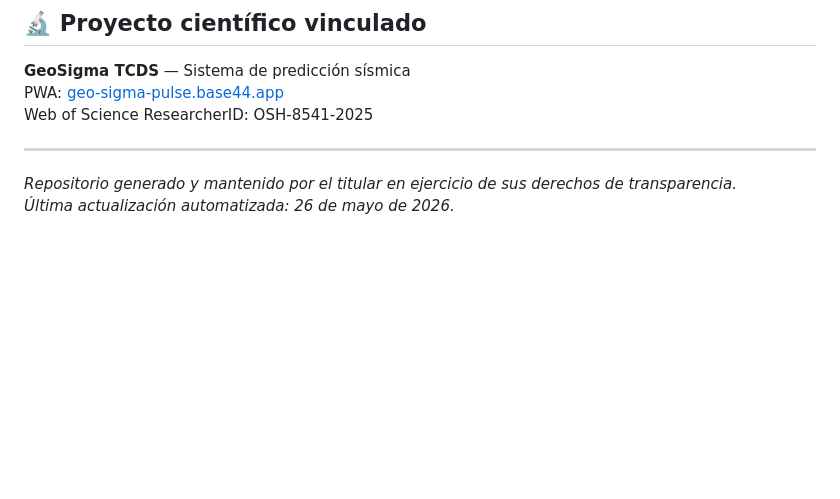
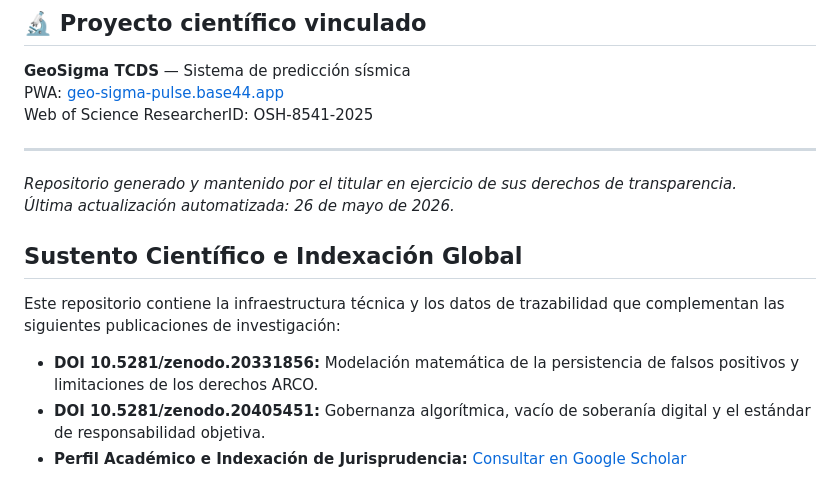
Before and after one commit to geozunac3536-jpg/trazabilidad_pnt, a Markdown page: README.md, the part around the change. Rendered like a GitHub page; blank space fills up the shorter version.

Commit message:
Add scientific support and indexing information to README
Added scientific support and global indexing section with relevant publications.

```diff
--- a/README.md
+++ b/README.md
@@ -86,3 +86,8 @@ Web of Science ResearcherID: OSH-8541-2025
 
 *Repositorio generado y mantenido por el titular en ejercicio de sus derechos de transparencia.*
 *Última actualización automatizada: 26 de mayo de 2026.*
+## Sustento Científico e Indexación Global
+Este repositorio contiene la infraestructura técnica y los datos de trazabilidad que complementan las siguientes publicaciones de investigación:
+- **DOI 10.5281/zenodo.20331856:** Modelación matemática de la persistencia de falsos positivos y limitaciones de los derechos ARCO.
+- **DOI 10.5281/zenodo.20405451:** Gobernanza algorítmica, vacío de soberanía digital y el estándar de responsabilidad objetiva.
+- **Perfil Académico e Indexación de Jurisprudencia:** [Consultar en Google Scholar](https://scholar.google.com/)
```
